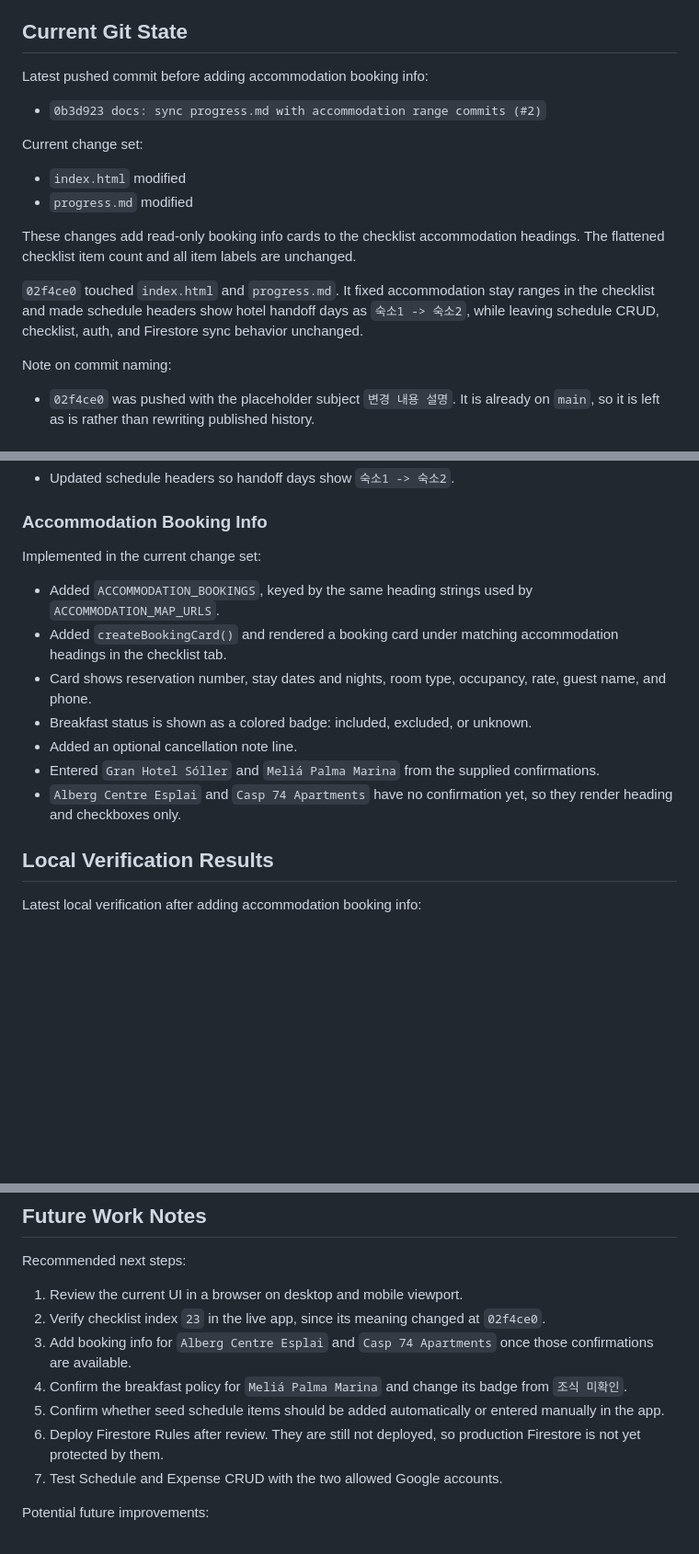
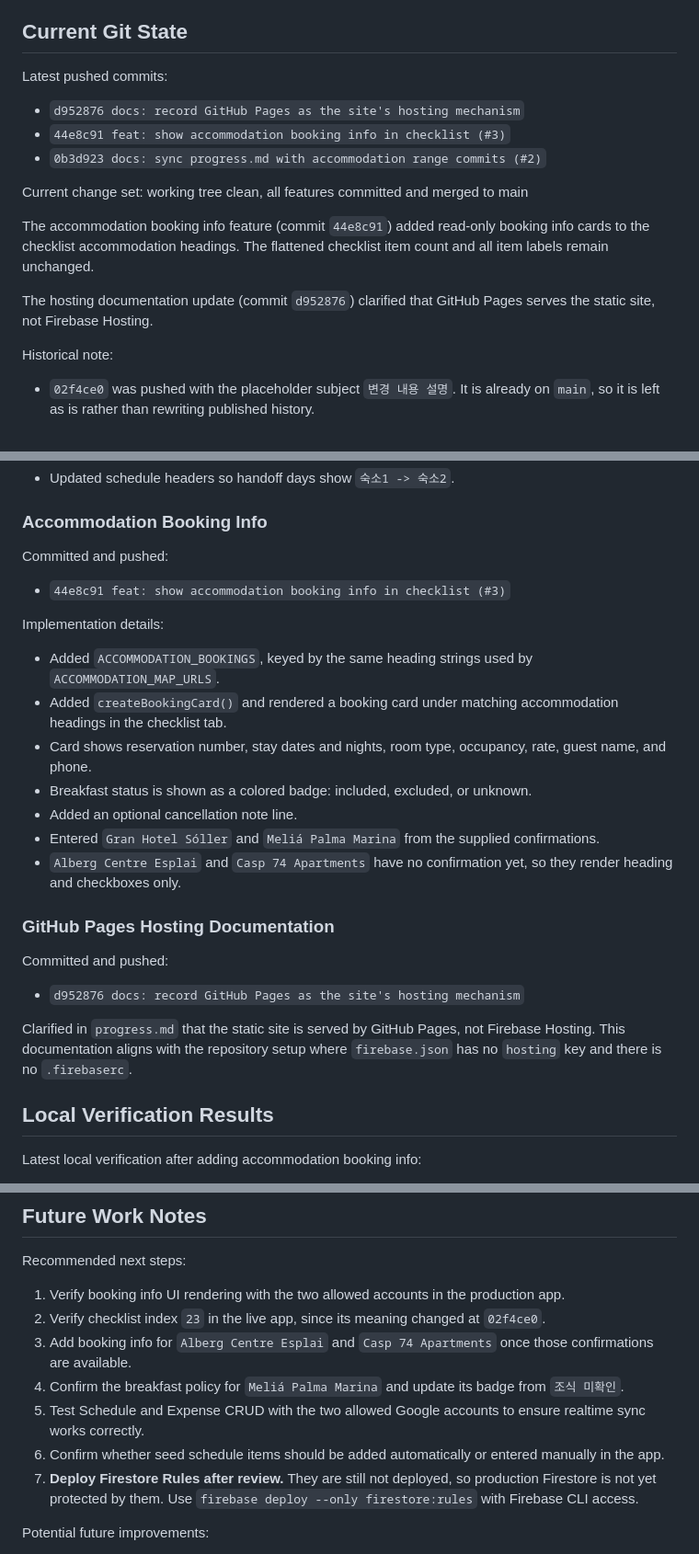
Before and after one commit to recoverlee/2026-spain-trip, a Markdown page: progress.md, 3 parts joined by grey strips. Shown at 92% size. Rendered like a GitHub page; blank space fills up the shorter version.

Commit message:
docs: sync progress.md with latest commits and current project state

```diff
--- a/progress.md
+++ b/progress.md
@@ -16,20 +16,19 @@ The app is intentionally still kept mostly inside `index.html` to avoid a large
 
 ## Current Git State
 
-Latest pushed commit before adding accommodation booking info:
+Latest pushed commits:
 
+- `d952876 docs: record GitHub Pages as the site's hosting mechanism`
+- `44e8c91 feat: show accommodation booking info in checklist (#3)`
 - `0b3d923 docs: sync progress.md with accommodation range commits (#2)`
 
-Current change set:
+Current change set: working tree clean, all features committed and merged to main
 
-- `index.html` modified
-- `progress.md` modified
+The accommodation booking info feature (commit `44e8c91`) added read-only booking info cards to the checklist accommodation headings. The flattened checklist item count and all item labels remain unchanged.
 
-These changes add read-only booking info cards to the checklist accommodation headings. The flattened checklist item count and all item labels are unchanged.
+The hosting documentation update (commit `d952876`) clarified that GitHub Pages serves the static site, not Firebase Hosting.
 
-`02f4ce0` touched `index.html` and `progress.md`. It fixed accommodation stay ranges in the checklist and made schedule headers show hotel handoff days as `숙소1 -> 숙소2`, while leaving schedule CRUD, checklist, auth, and Firestore sync behavior unchanged.
-
-Note on commit naming:
+Historical note:
 
 - `02f4ce0` was pushed with the placeholder subject `변경 내용 설명`. It is already on `main`, so it is left as is rather than rewriting published history.
 
@@ -310,7 +309,11 @@ Committed and pushed:
 
 ### Accommodation Booking Info
 
-Implemented in the current change set:
+Committed and pushed:
+
+- `44e8c91 feat: show accommodation booking info in checklist (#3)`
+
+Implementation details:
 
 - Added `ACCOMMODATION_BOOKINGS`, keyed by the same heading strings used by `ACCOMMODATION_MAP_URLS`.
 - Added `createBookingCard()` and rendered a booking card under matching accommodation headings in the checklist tab.
@@ -319,6 +322,14 @@ Implemented in the current change set:
 - Added an optional cancellation note line.
 - Entered `Gran Hotel Sóller` and `Meliá Palma Marina` from the supplied confirmations.
 - `Alberg Centre Esplai` and `Casp 74 Apartments` have no confirmation yet, so they render heading and checkboxes only.
+
+### GitHub Pages Hosting Documentation
+
+Committed and pushed:
+
+- `d952876 docs: record GitHub Pages as the site's hosting mechanism`
+
+Clarified in `progress.md` that the static site is served by GitHub Pages, not Firebase Hosting. This documentation aligns with the repository setup where `firebase.json` has no `hosting` key and there is no `.firebaserc`.
 
 ## Local Verification Results
 
@@ -353,13 +364,13 @@ Latest local verification after adding accommodation booking info:
 
 Recommended next steps:
 
-1. Review the current UI in a browser on desktop and mobile viewport.
+1. Verify booking info UI rendering with the two allowed accounts in the production app.
 2. Verify checklist index `23` in the live app, since its meaning changed at `02f4ce0`.
 3. Add booking info for `Alberg Centre Esplai` and `Casp 74 Apartments` once those confirmations are available.
-4. Confirm the breakfast policy for `Meliá Palma Marina` and change its badge from `조식 미확인`.
-5. Confirm whether seed schedule items should be added automatically or entered manually in the app.
-6. Deploy Firestore Rules after review. They are still not deployed, so production Firestore is not yet protected by them.
-7. Test Schedule and Expense CRUD with the two allowed Google accounts.
+4. Confirm the breakfast policy for `Meliá Palma Marina` and update its badge from `조식 미확인`.
+5. Test Schedule and Expense CRUD with the two allowed Google accounts to ensure realtime sync works correctly.
+6. Confirm whether seed schedule items should be added automatically or entered manually in the app.
+7. **Deploy Firestore Rules after review.** They are still not deployed, so production Firestore is not yet protected by them. Use `firebase deploy --only firestore:rules` with Firebase CLI access.
 
 Potential future improvements:
 
```
Also changed, not shown: other parts of progress.md (+1 -1 lines).
